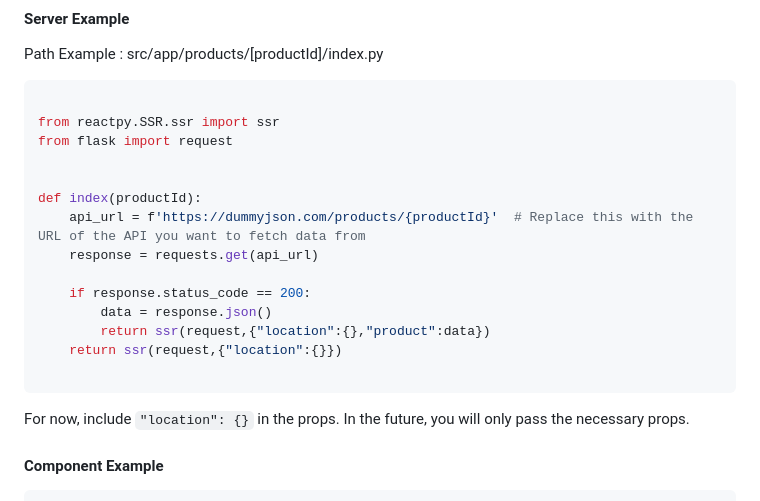
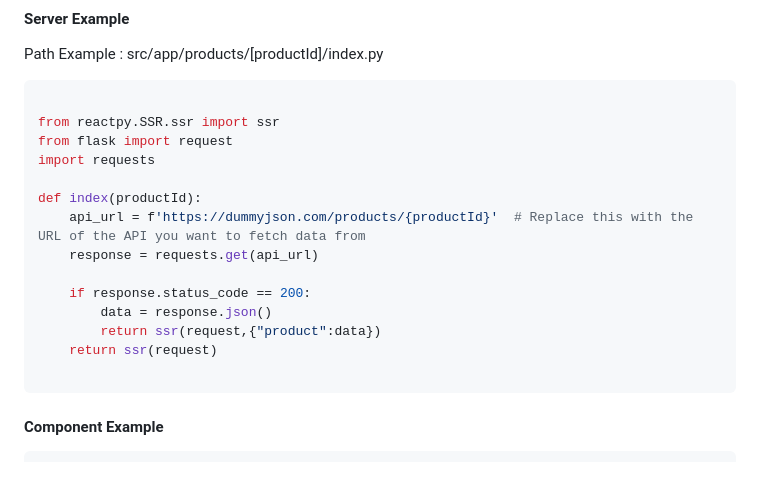
Before and after one commit to py-react/ginger-js, a Markdown page: readme.md, the part around the change. GitHub-like rendering; blank space fills up the shorter version.

Commit message:
chore: readme update

````diff
--- a/readme.md
+++ b/readme.md
@@ -182,7 +182,7 @@ Path Example : src/app/products/[productId]/index.py
 
 from reactpy.SSR.ssr import ssr
 from flask import request
-
+import requests
 
 def index(productId):
     api_url = f'https://dummyjson.com/products/{productId}'  # Replace this with the URL of the API you want to fetch data from
@@ -190,11 +190,10 @@ def index(productId):
 
     if response.status_code == 200:
         data = response.json()
-        return ssr(request,{"location":{},"product":data})
-    return ssr(request,{"location":{}})
+        return ssr(request,{"product":data})
+    return ssr(request)
 
 ```
-For now, include ```"location": {}``` in the props. In the future, you will only pass the necessary props.
 
 #### Component Example
 ```jsx
````
